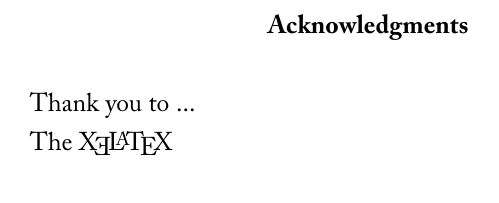
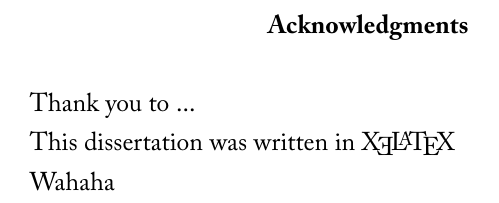
Before and after one commit to sjt12/part-c-diss, a LaTeX thesis (main.tex, which reads acky.tex): part of page 4 of 9, cut so that both start at the same text. The pictures show the PDF file main.pdf that the author committed with the source.

Commit message:
Recommit

```diff
--- a/acky.tex
+++ b/acky.tex
@@ -1,5 +1,7 @@
 \begin{acky}
 Thank you to ...
 
-The \XeLaTeX
+This dissertation was written in \XeLaTeX
+
+Wahaha
 \end{acky}
```
Also changed, not shown: main.pdf, 2 other files.
